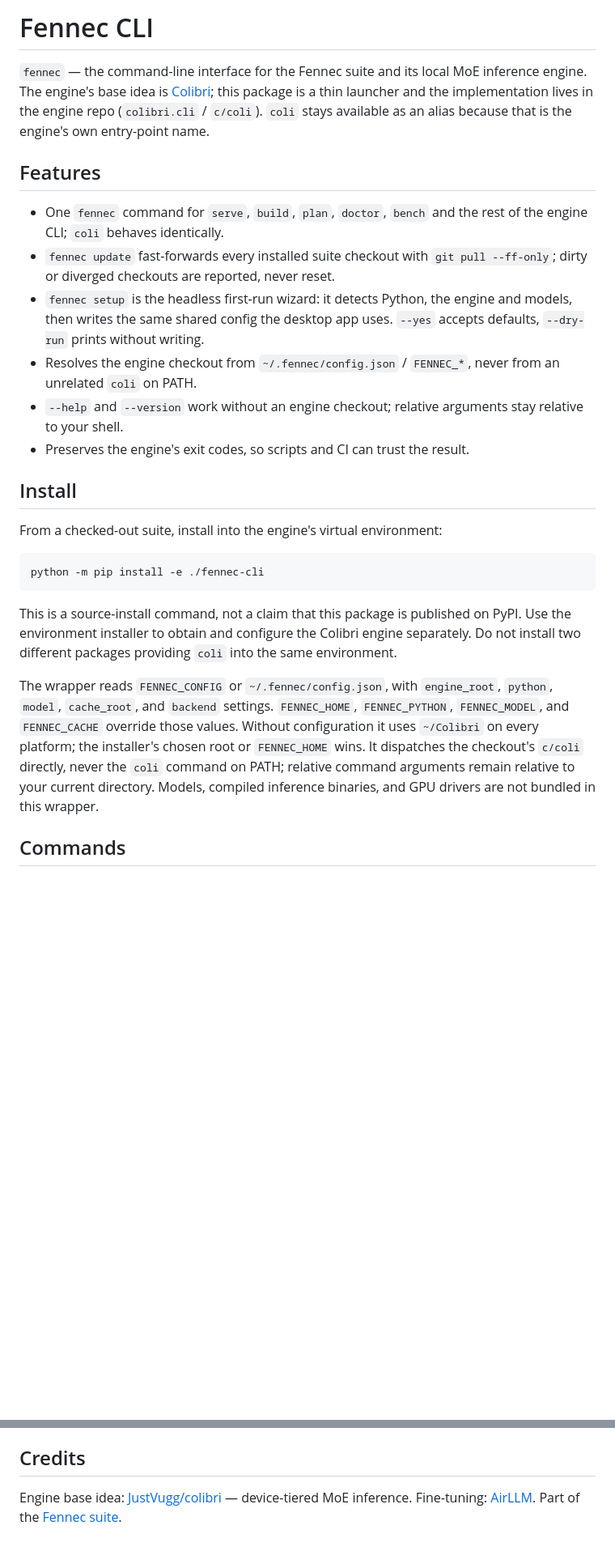
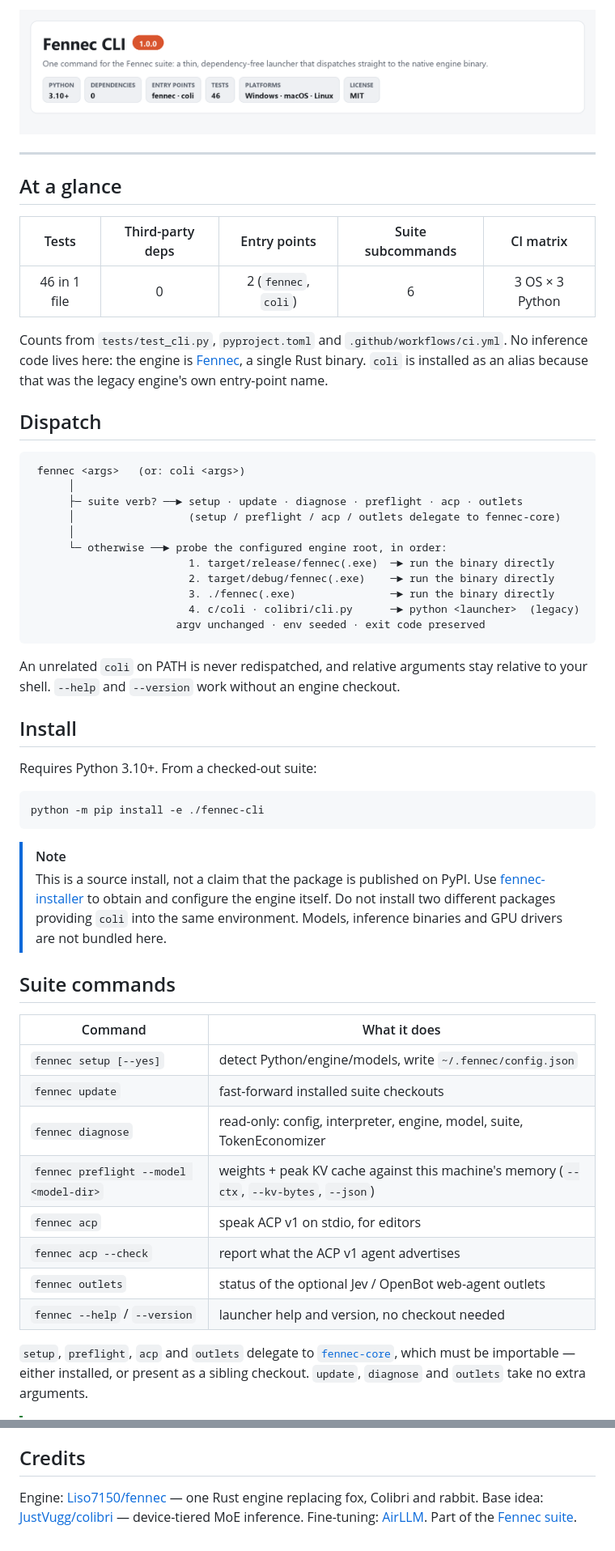
Before and after one commit to Liso7150/fennec-cli, a Markdown page: README.md, 2 parts joined by grey strips. Shown at 81% size. Drawn GitHub-style; pictures changed too: docs/hero.png (added); blank space fills up the shorter version.

````diff
--- a/README.md
+++ b/README.md
@@ -1,38 +1,66 @@
-# Fennec CLI
+![Fennec CLI 1.0.0 — one command for the Fennec suite: a thin, dependency-free launcher that dispatches straight to the native engine binary. Python 3.10+, zero third-party dependencies, entry points fennec and coli, 46 tests, Windows macOS Linux, MIT license.](docs/hero.png)
 
-`fennec` — the command-line interface for the Fennec suite and its local MoE
-inference engine. The engine's base idea is
-[Colibri](https://github.com/JustVugg/colibri); this package is a thin launcher and
-the implementation lives in the engine repo (`colibri.cli` / `c/coli`). `coli`
-stays available as an alias because that is the engine's own entry-point name.
+---
 
-## Features
+## At a glance
 
-- One `fennec` command for `serve`, `build`, `plan`, `doctor`, `bench` and the rest of the engine CLI; `coli` behaves identically.
-- `fennec update` fast-forwards every installed suite checkout with `git pull --ff-only`; dirty or diverged checkouts are reported, never reset.
-- `fennec setup` is the headless first-run wizard: it detects Python, the engine and models, then writes the same shared config the desktop app uses. `--yes` accepts defaults, `--dry-run` prints without writing.
-- Resolves the engine checkout from `~/.fennec/config.json` / `FENNEC_*`, never from an unrelated `coli` on PATH.
-- `--help` and `--version` work without an engine checkout; relative arguments stay relative to your shell.
-- Preserves the engine's exit codes, so scripts and CI can trust the result.
+| Tests | Third-party deps | Entry points | Suite subcommands | CI matrix |
+|:---:|:---:|:---:|:---:|:---:|
+| 46 in 1 file | 0 | 2 (`fennec`, `coli`) | 6 | 3 OS × 3 Python |
+
+Counts from `tests/test_cli.py`, `pyproject.toml` and `.github/workflows/ci.yml`.
+No inference code lives here: the engine is [Fennec](https://github.com/Liso7150/fennec),
+a single Rust binary. `coli` is installed as an alias because that was the legacy engine's
+own entry-point name.
+
+## Dispatch
+
+```
+ fennec <args>   (or: coli <args>)
+      │
+      ├─ suite verb? ──► setup · update · diagnose · preflight · acp · outlets
+      │                  (setup / preflight / acp / outlets delegate to fennec-core)
+      │
+      └─ otherwise ──► probe the configured engine root, in order:
+                         1. target/release/fennec(.exe)  ─► run the binary directly
+                         2. target/debug/fennec(.exe)    ─► run the binary directly
+                         3. ./fennec(.exe)               ─► run the binary directly
+                         4. c/coli · colibri/cli.py      ─► python <launcher>  (legacy)
+                       argv unchanged · env seeded · exit code preserved
+```
+
+An unrelated `coli` on PATH is never redispatched, and relative arguments stay relative to
+your shell. `--help` and `--version` work without an engine checkout.
 
 ## Install
 
-From a checked-out suite, install into the engine's virtual environment:
+Requires Python 3.10+. From a checked-out suite:
 
 ```bash
 python -m pip install -e ./fennec-cli
 ```
 
-This is a source-install command, not a claim that this package is published on PyPI.
-Use the environment installer to obtain and configure the Colibri engine separately.
-Do not install two different packages providing `coli` into the same environment.
+> [!NOTE]
+> This is a source install, not a claim that the package is published on PyPI. Use
+> [fennec-installer](https://github.com/Liso7150/fennec-installer) to obtain and configure
+> the engine itself. Do not install two different packages providing `coli` into the same
+> environment. Models, inference binaries and GPU drivers are not bundled here.
 
-The wrapper reads `FENNEC_CONFIG` or `~/.fennec/config.json`, with `engine_root`,
-`python`, `model`, `cache_root`, and `backend` settings. `FENNEC_HOME`,
-`FENNEC_PYTHON`, `FENNEC_MODEL`, and `FENNEC_CACHE` override those values.
-Without configuration it uses `~/Colibri` on every platform; the installer's chosen root or `FENNEC_HOME` wins.
-It dispatches the checkout's `c/coli` directly, never the `coli` command on PATH;
-relative command arguments remain relative to your current directory.
-Models, compiled inference binaries, and GPU drivers are not bundled in this wrapper.
+## Suite commands
 
-## Commands
+| Command | What it does |
+|---|---|
+| `fennec setup [--yes]` | detect Python/engine/models, write `~/.fennec/config.json` |
+| `fennec update` | fast-forward installed suite checkouts |
+| `fennec diagnose` | read-only: config, interpreter, engine, model, suite, TokenEconomizer |
+| `fennec preflight --model <model-dir>` | weights + peak KV cache against this machine's memory (`--ctx`, `--kv-bytes`, `--json`) |
+| `fennec acp` | speak ACP v1 on stdio, for editors |
+| `fennec acp --check` | report what the ACP v1 agent advertises |
+| `fennec outlets` | status of the optional Jev / OpenBot web-agent outlets |
+| `fennec --help` / `--version` | launcher help and version, no checkout needed |
+
+`setup`, `preflight`, `acp` and `outlets` delegate to
+[`fennec-core`](https://github.com/Liso7150/fennec-core), which must be importable — either
+installed, or present as a sibling checkout. `update`, `diagnose` and `outlets` take no
+extra arguments.
+
@@ -73,7 +141,7 @@ The two upstream projects stay credited here and are never pulled by this comman
 
 ## Credits
 
-Engine base idea: [JustVugg/colibri](https://github.com/JustVugg/colibri) —
-device-tiered MoE inference. Fine-tuning:
-[AirLLM](https://github.com/lyogavin/airllm). Part of the
-[Fennec suite](https://github.com/Liso7150/fennec-environment-setup).
+Engine: [Liso7150/fennec](https://github.com/Liso7150/fennec) — one Rust engine replacing
+fox, Colibri and rabbit. Base idea: [JustVugg/colibri](https://github.com/JustVugg/colibri) —
+device-tiered MoE inference. Fine-tuning: [AirLLM](https://github.com/lyogavin/airllm).
+Part of the [Fennec suite](https://github.com/Liso7150/fennec-environment-setup).
````
Also changed, not shown: other parts of README.md (+61 -21 lines), 5 other files.
